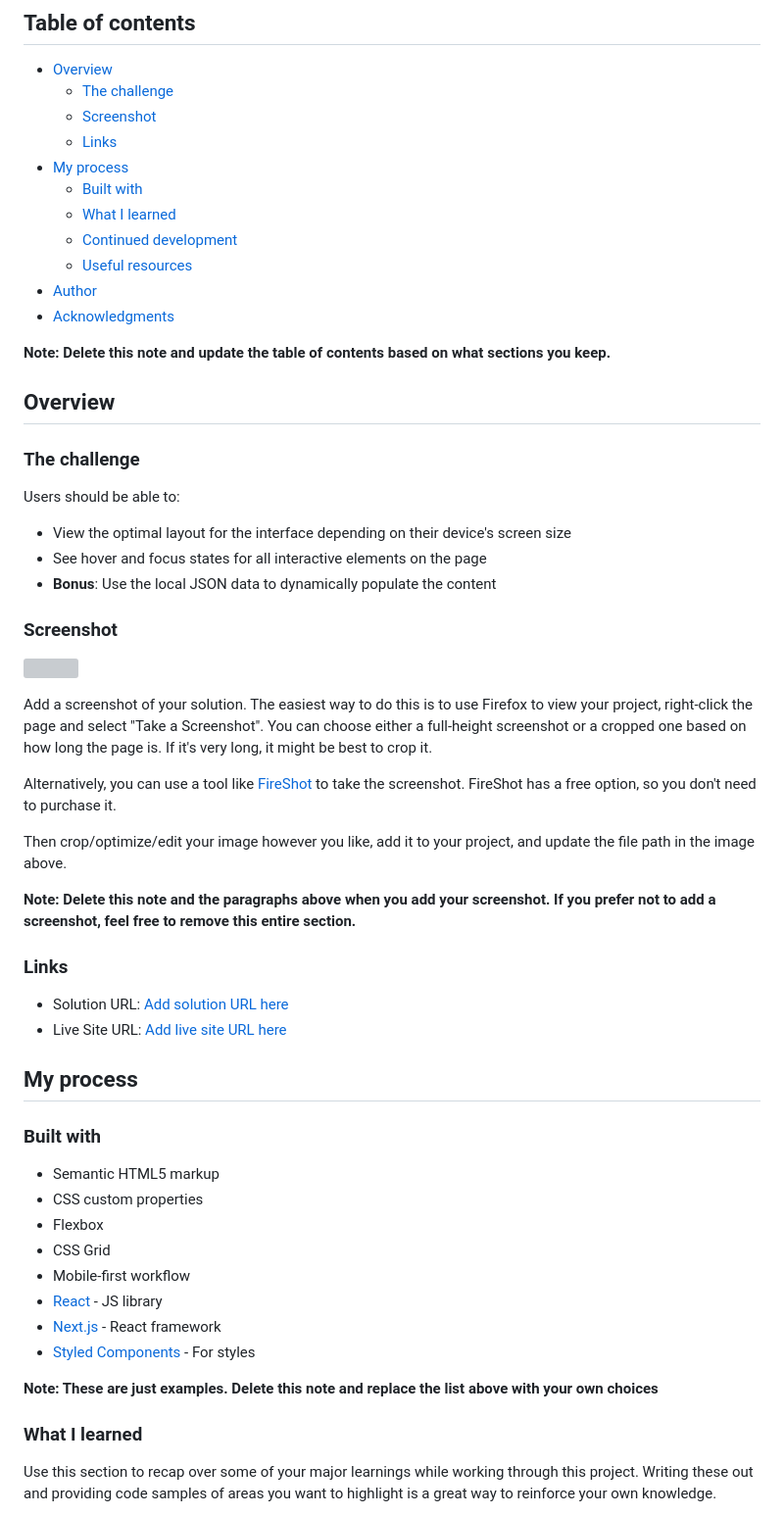
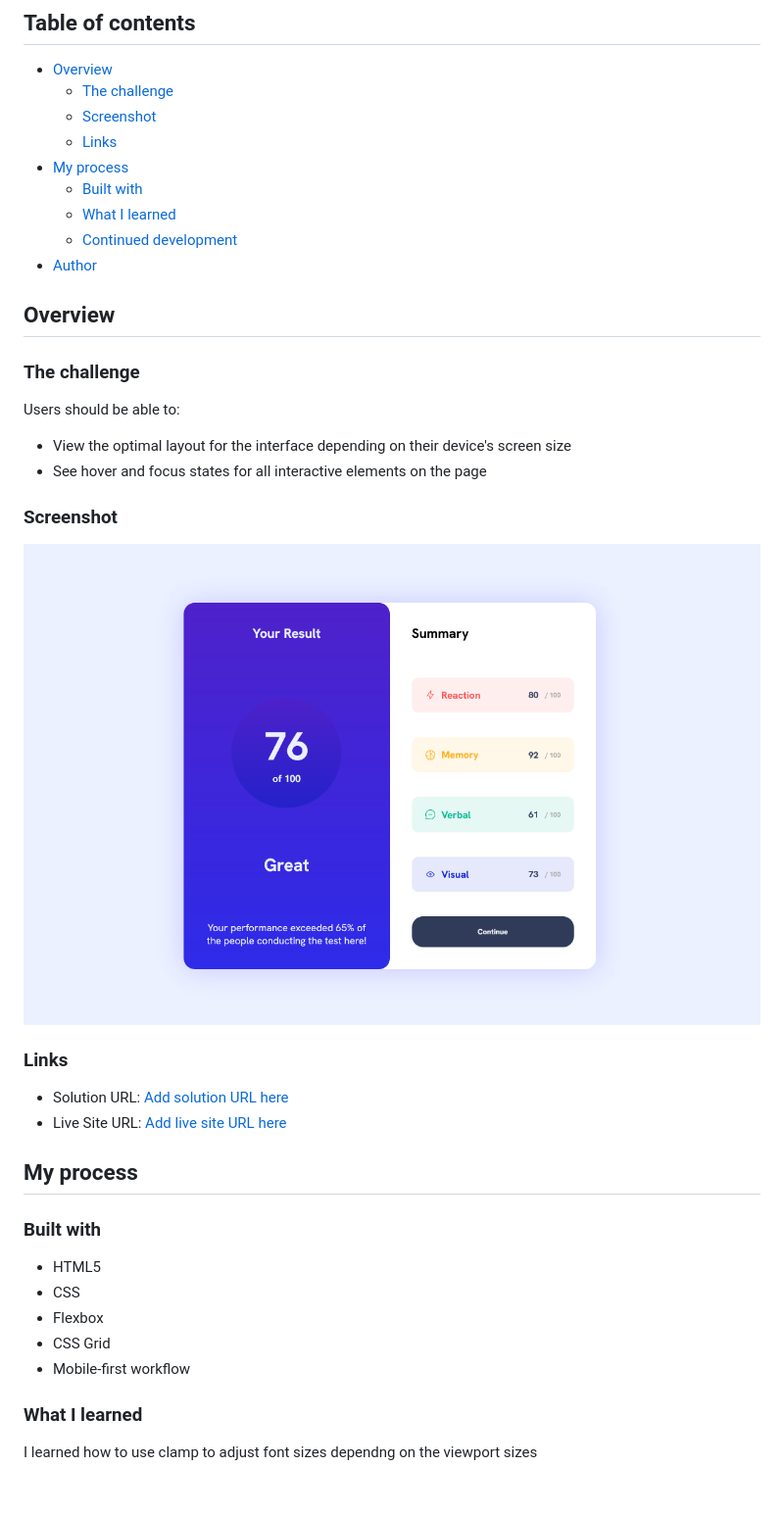
Before and after one commit to jambanix/frontendmentor_results-summary-component, a Markdown page: README.md, the part around the change printed below. Shown: that part at 98% size. Rendered like a GitHub page; pictures changed too: preview.png (added); blank space fills up the shorter version; grey boxes are pictures that could not be loaded.

```diff
--- a/README.md
+++ b/README.md
@@ -12,11 +12,8 @@ This is a solution to the [Results summary component challenge on Frontend Mento
   - [Built with](#built-with)
   - [What I learned](#what-i-learned)
   - [Continued development](#continued-development)
-  - [Useful resources](#useful-resources)
 - [Author](#author)
-- [Acknowledgments](#acknowledgments)
 
-**Note: Delete this note and update the table of contents based on what sections you keep.**
 
 ## Overview
 
@@ -26,19 +23,12 @@ Users should be able to:
 
 - View the optimal layout for the interface depending on their device's screen size
 - See hover and focus states for all interactive elements on the page
-- **Bonus**: Use the local JSON data to dynamically populate the content
+
 
 ### Screenshot
 
-![](./screenshot.jpg)
+![](./preview.png)
 
-Add a screenshot of your solution. The easiest way to do this is to use Firefox to view your project, right-click the page and select "Take a Screenshot". You can choose either a full-height screenshot or a cropped one based on how long the page is. If it's very long, it might be best to crop it.
-
-Alternatively, you can use a tool like [FireShot](https://getfireshot.com/) to take the screenshot. FireShot has a free option, so you don't need to purchase it.
-
-Then crop/optimize/edit your image however you like, add it to your project, and update the file path in the image above.
-
-**Note: Delete this note and the paragraphs above when you add your screenshot. If you prefer not to add a screenshot, feel free to remove this entire section.**
 
 ### Links
 
@@ -49,18 +39,13 @@ Then crop/optimize/edit your image however you like, add it to your project, and
 
 ### Built with
 
-- Semantic HTML5 markup
-- CSS custom properties
+- HTML5
+- CSS
 - Flexbox
 - CSS Grid
 - Mobile-first workflow
-- [React](https://reactjs.org/) - JS library
-- [Next.js](https://nextjs.org/) - React framework
-- [Styled Components](https://styled-components.com/) - For styles
-
-**Note: These are just examples. Delete this note and replace the list above with your own choices**
 
 ### What I learned
 
-Use this section to recap over some of your major learnings while working through this project. Writing these out and providing code samples of areas you want to highlight is a great way to reinforce your own knowledge.
+I learned how to use clamp to adjust font sizes dependng on the viewport sizes
 
```
Also changed, not shown: other parts of README.md (+2 -40 lines), 2 other files.
